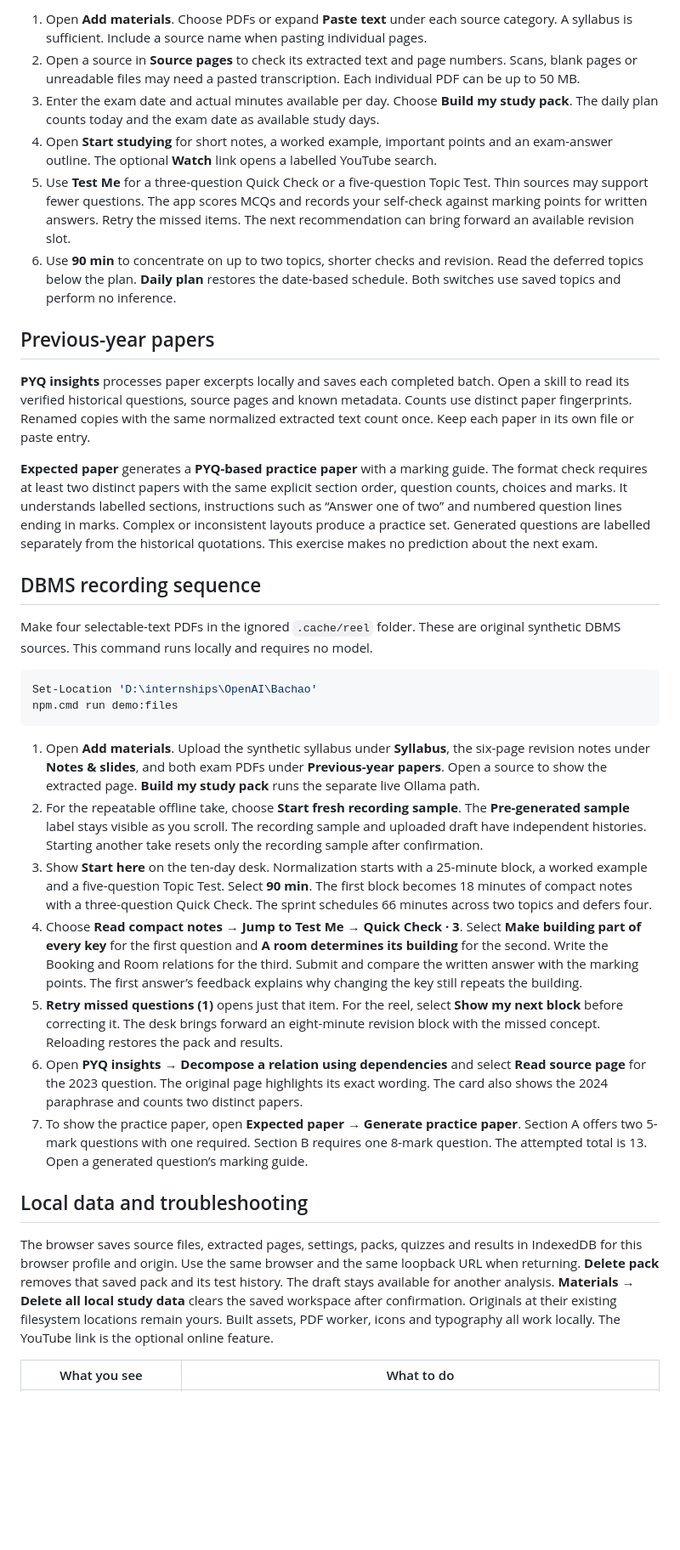
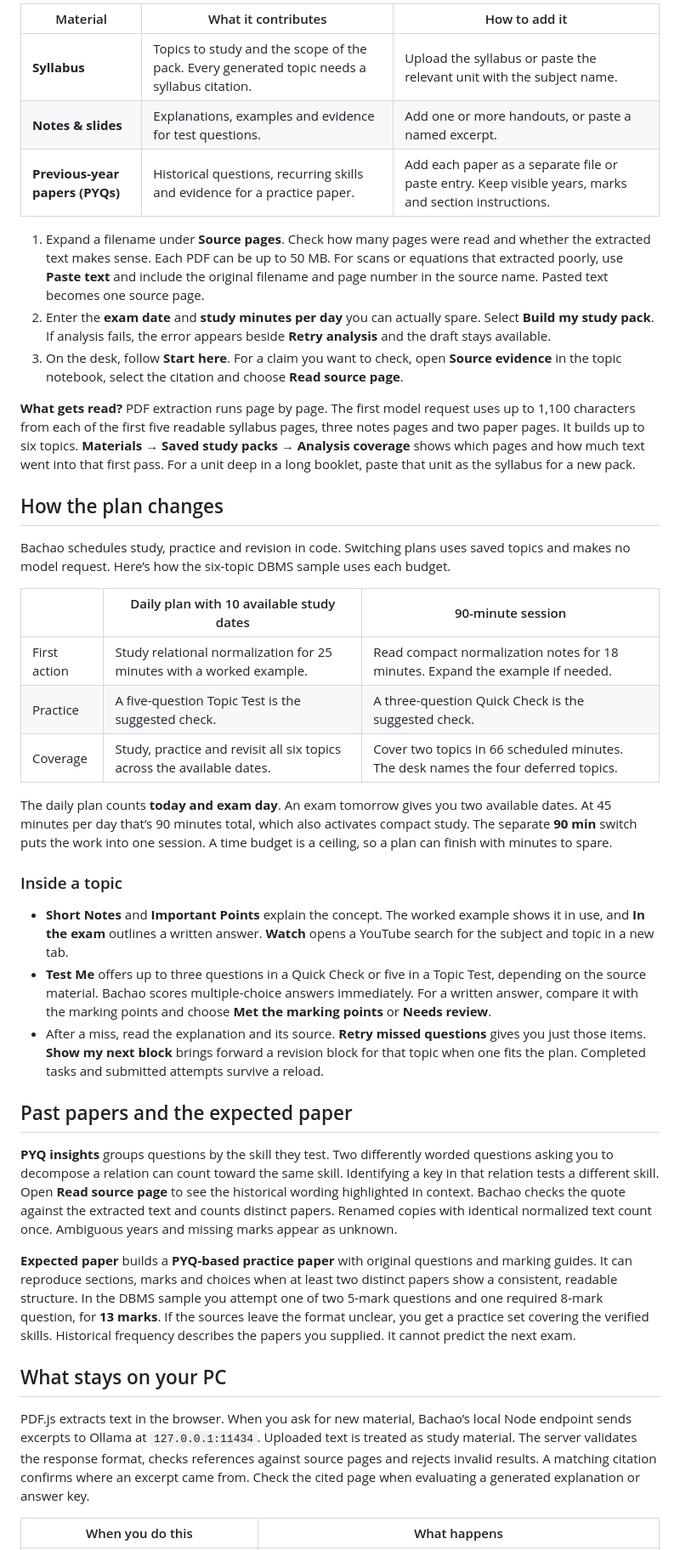
Before and after one commit to anurag-05-cmd/bachao, a Markdown page: README.md, the part around one of its changes. Shown at 85% size. GitHub-like rendering; blank space fills up the shorter version.

````diff
--- a/README.md
+++ b/README.md
@@ -48,37 +54,43 @@ Bachao targets CPU inference on the i5-13500H / 16 GB laptop. The initial reques
 
-1. Open **Add materials**. Choose PDFs or expand **Paste text** under each source category. A syllabus is sufficient. Include a source name when pasting individual pages.
-2. Open a source in **Source pages** to check its extracted text and page numbers. Scans, blank pages or unreadable files may need a pasted transcription. Each individual PDF can be up to 50 MB.
-3. Enter the exam date and actual minutes available per day. Choose **Build my study pack**. The daily plan counts today and the exam date as available study days.
-4. Open **Start studying** for short notes, a worked example, important points and an exam-answer outline. The optional **Watch** link opens a labelled YouTube search.
-5. Use **Test Me** for a three-question Quick Check or a five-question Topic Test. Thin sources may support fewer questions. The app scores MCQs and records your self-check against marking points for written answers. Retry the missed items. The next recommendation can bring forward an available revision slot.
-6. Use **90 min** to concentrate on up to two topics, shorter checks and revision. Read the deferred topics below the plan. **Daily plan** restores the date-based schedule. Both switches use saved topics and perform no inference.
+| Material | What it contributes | How to add it |
+| --- | --- | --- |
+| **Syllabus** | Topics to study and the scope of the pack. Every generated topic needs a syllabus citation. | Upload the syllabus or paste the relevant unit with the subject name. |
+| **Notes & slides** | Explanations, examples and evidence for test questions. | Add one or more handouts, or paste a named excerpt. |
+| **Previous-year papers (PYQs)** | Historical questions, recurring skills and evidence for a practice paper. | Add each paper as a separate file or paste entry. Keep visible years, marks and section instructions. |
 
-## Previous-year papers
+1. Expand a filename under **Source pages**. Check how many pages were read and whether the extracted text makes sense. Each PDF can be up to 50 MB. For scans or equations that extracted poorly, use **Paste text** and include the original filename and page number in the source name. Pasted text becomes one source page.
+2. Enter the **exam date** and **study minutes per day** you can actually spare. Select **Build my study pack**. If analysis fails, the error appears beside **Retry analysis** and the draft stays available.
+3. On the desk, follow **Start here**. For a claim you want to check, open **Source evidence** in the topic notebook, select the citation and choose **Read source page**.
 
-**PYQ insights** processes paper excerpts locally and saves each completed batch. Open a skill to read its verified historical questions, source pages and known metadata. Counts use distinct paper fingerprints. Renamed copies with the same normalized extracted text count once. Keep each paper in its own file or paste entry.
+**What gets read?** PDF extraction runs page by page. The first model request uses up to 1,100 characters from each of the first five readable syllabus pages, three notes pages and two paper pages. It builds up to six topics. **Materials → Saved study packs → Analysis coverage** shows which pages and how much text went into that first pass. For a unit deep in a long booklet, paste that unit as the syllabus for a new pack.
 
-**Expected paper** generates a **PYQ-based practice paper** with a marking guide. The format check requires at least two distinct papers with the same explicit section order, question counts, choices and marks. It understands labelled sections, instructions such as “Answer one of two” and numbered question lines ending in marks. Complex or inconsistent layouts produce a practice set. Generated questions are labelled separately from the historical quotations. This exercise makes no prediction about the next exam.
+## How the plan changes
 
-## DBMS recording sequence
+Bachao schedules study, practice and revision in code. Switching plans uses saved topics and makes no model request. Here’s how the six-topic DBMS sample uses each budget.
 
-Make four selectable-text PDFs in the ignored `.cache/reel` folder. These are original synthetic DBMS sources. This command runs locally and requires no model.
+| | Daily plan with 10 available study dates | 90-minute session |
+| --- | --- | --- |
+| First action | Study relational normalization for 25 minutes with a worked example. | Read compact normalization notes for 18 minutes. Expand the example if needed. |
+| Practice | A five-question Topic Test is the suggested check. | A three-question Quick Check is the suggested check. |
+| Coverage | Study, practice and revisit all six topics across the available dates. | Cover two topics in 66 scheduled minutes. The desk names the four deferred topics. |
 
-```powershell
-Set-Location 'D:\internships\OpenAI\Bachao'
-npm.cmd run demo:files
-```
+The daily plan counts **today and exam day**. An exam tomorrow gives you two available dates. At 45 minutes per day that’s 90 minutes total, which also activates compact study. The separate **90 min** switch puts the work into one session. A time budget is a ceiling, so a plan can finish with minutes to spare.
 
-1. Open **Add materials**. Upload the synthetic syllabus under **Syllabus**, the six-page revision notes under **Notes & slides**, and both exam PDFs under **Previous-year papers**. Open a source to show the extracted page. **Build my study pack** runs the separate live Ollama path.
-2. For the repeatable offline take, choose **Start fresh recording sample**. The **Pre-generated sample** label stays visible as you scroll. The recording sample and uploaded draft have independent histories. Starting another take resets only the recording sample after confirmation.
-3. Show **Start here** on the ten-day desk. Normalization starts with a 25-minute block, a worked example and a five-question Topic Test. Select **90 min**. The first block becomes 18 minutes of compact notes with a three-question Quick Check. The sprint schedules 66 minutes across two topics and defers four.
-4. Choose **Read compact notes → Jump to Test Me → Quick Check · 3**. Select **Make building part of every key** for the first question and **A room determines its building** for the second. Write the Booking and Room relations for the third. Submit and compare the written answer with the marking points. The first answer’s feedback explains why changing the key still repeats the building.
-5. **Retry missed questions (1)** opens just that item. For the reel, select **Show my next block** before correcting it. The desk brings forward an eight-minute revision block with the missed concept. Reloading restores the pack and results.
-6. Open **PYQ insights → Decompose a relation using dependencies** and select **Read source page** for the 2023 question. The original page highlights its exact wording. The card also shows the 2024 paraphrase and counts two distinct papers.
-7. To show the practice paper, open **Expected paper → Generate practice paper**. Section A offers two 5-mark questions with one required. Section B requires one 8-mark question. The attempted total is 13. Open a generated question’s marking guide.
+### Inside a topic
 
-## Local data and troubleshooting
+- **Short Notes** and **Important Points** explain the concept. The worked example shows it in use, and **In the exam** outlines a written answer. **Watch** opens a YouTube search for the subject and topic in a new tab.
+- **Test Me** offers up to three questions in a Quick Check or five in a Topic Test, depending on the source material. Bachao scores multiple-choice answers immediately. For a written answer, compare it with the marking points and choose **Met the marking points** or **Needs review**.
+- After a miss, read the explanation and its source. **Retry missed questions** gives you just those items. **Show my next block** brings forward a revision block for that topic when one fits the plan. Completed tasks and submitted attempts survive a reload.
 
-The browser saves source files, extracted pages, settings, packs, quizzes and results in IndexedDB for this browser profile and origin. Use the same browser and the same loopback URL when returning. **Delete pack** removes that saved pack and its test history. The draft stays available for another analysis. **Materials → Delete all local study data** clears the saved workspace after confirmation. Originals at their existing filesystem locations remain yours. Built assets, PDF worker, icons and typography all work locally. The YouTube link is the optional online feature.
+## Past papers and the expected paper
 
-| What you see | What to do |
+**PYQ insights** groups questions by the skill they test. Two differently worded questions asking you to decompose a relation can count toward the same skill. Identifying a key in that relation tests a different skill. Open **Read source page** to see the historical wording highlighted in context. Bachao checks the quote against the extracted text and counts distinct papers. Renamed copies with identical normalized text count once. Ambiguous years and missing marks appear as unknown.
+
+**Expected paper** builds a **PYQ-based practice paper** with original questions and marking guides. It can reproduce sections, marks and choices when at least two distinct papers show a consistent, readable structure. In the DBMS sample you attempt one of two 5-mark questions and one required 8-mark question, for **13 marks**. If the sources leave the format unclear, you get a practice set covering the verified skills. Historical frequency describes the papers you supplied. It cannot predict the next exam.
+
+## What stays on your PC
+
+PDF.js extracts text in the browser. When you ask for new material, Bachao’s local Node endpoint sends excerpts to Ollama at `127.0.0.1:11434`. Uploaded text is treated as study material. The server validates the response format, checks references against source pages and rejects invalid results. A matching citation confirms where an excerpt came from. Check the cited page when evaluating a generated explanation or answer key.
+
+| When you do this | What happens |
 | --- | --- |
````
Also changed, not shown: other parts of README.md (+72 -52 lines), docs/images/dbms-study-desk.png (added).
